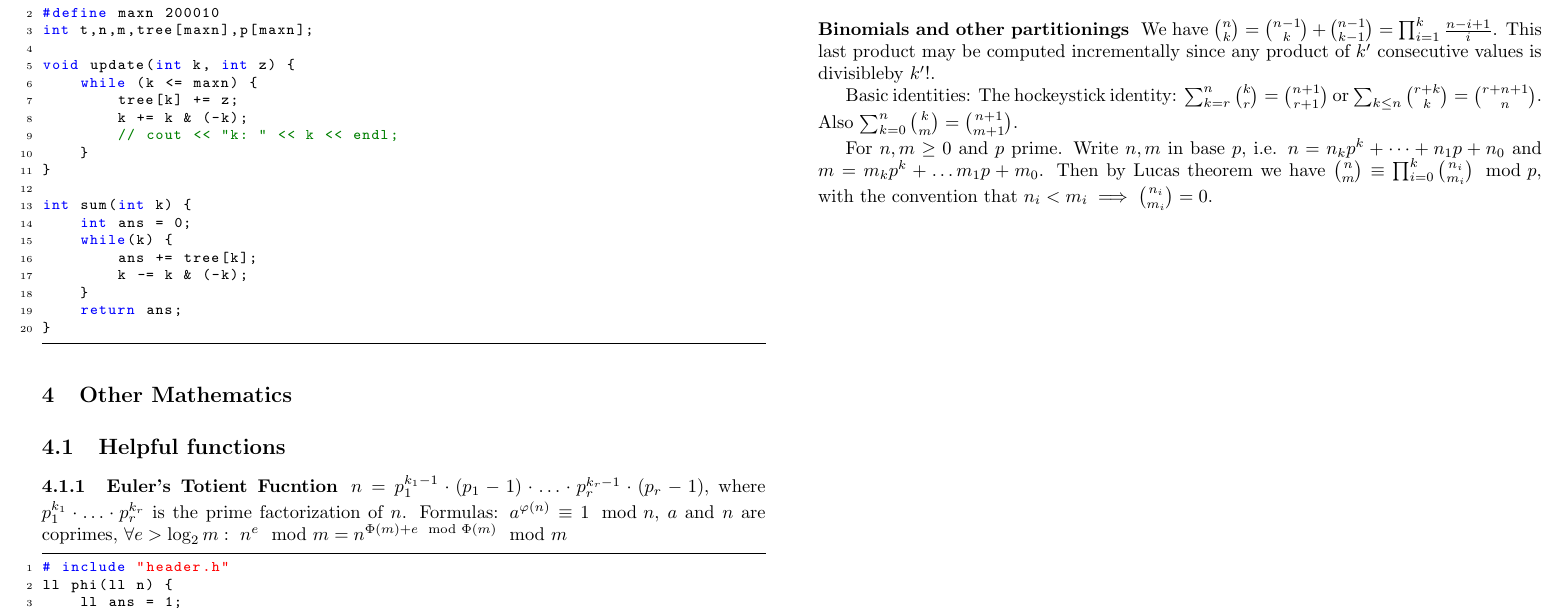
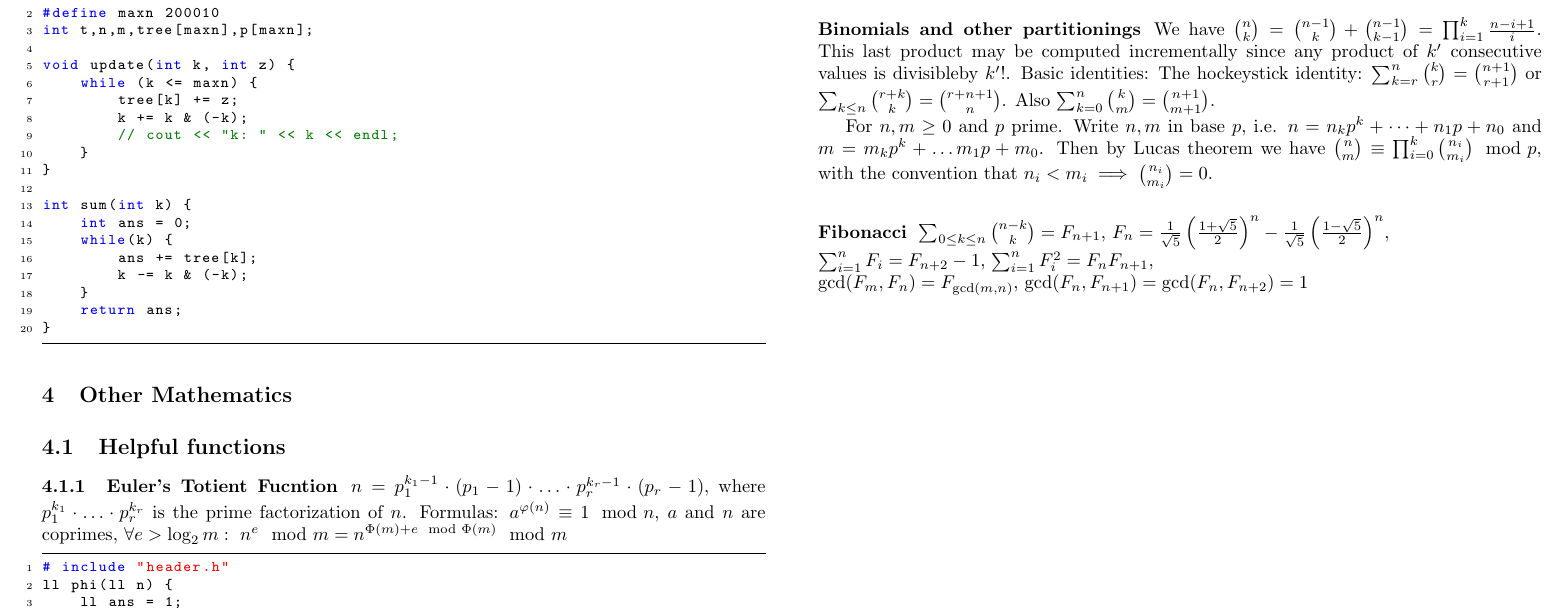
Before and after one commit to MartinOpat/TCR, a LaTeX document (main.tex): part of page 9 of 9, cut so that both start at the same text. The pictures show the PDF file main.pdf that the author committed with the source.

Commit message:
Added fib. nums. formulas

```diff
--- a/main.tex
+++ b/main.tex
@@ -130,4 +129,8 @@ TCR
 		For $n, m \geq 0$ and $p$ prime. Write $n, m$ in base $p$, i.e.
 		$n = n_k p^k + \dots + n_1 p + n_0$ and $m = m_k p^k + \dots m_1 p + m_0$. Then
 		by Lucas theorem we have $\binom{n}{m} \equiv \prod_{i=0}^k \binom{n_i}{m_i}
-			\mod p$, with the convention that $n_i < m_i \implies \binom{n_i}{m_i} =0$.
+		\mod p$, with the convention that $n_i < m_i \implies \binom{n_i}{m_i} =0$.
+
+		\subsubsection*{Fibonacci}
+		$\sum_{0 \leq k \leq n} \binom{n-k}{k} = F_{n+1}$,
+		$F_n = \frac{1}{\sqrt{5}} \left(\frac{1+\sqrt{5}}{2}\right)^n - \frac{1}{\sqrt{5}}\left(\frac{1-\sqrt{5}}{2}\right)^n$, \\
```
Also changed, not shown: main.pdf, main.tex (4 more changed lines).
